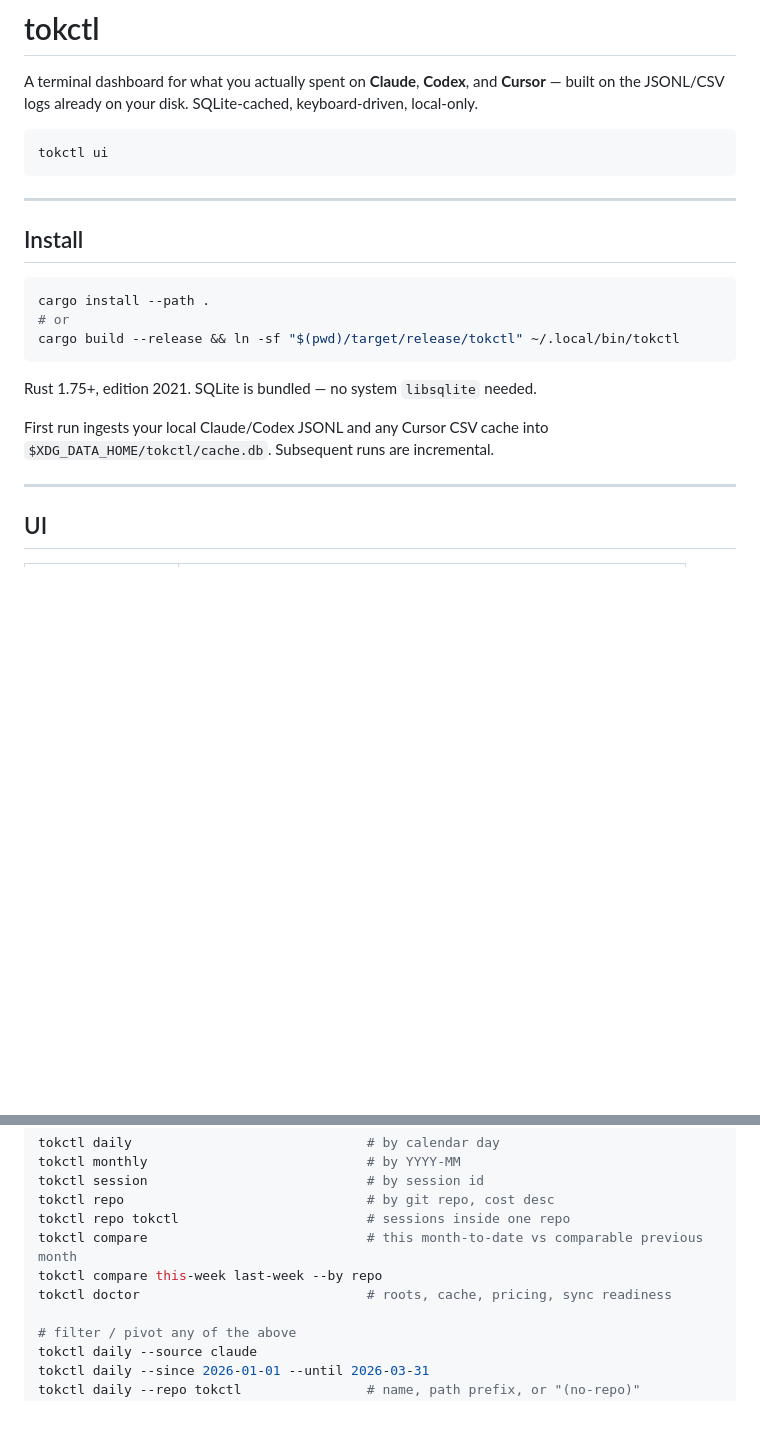
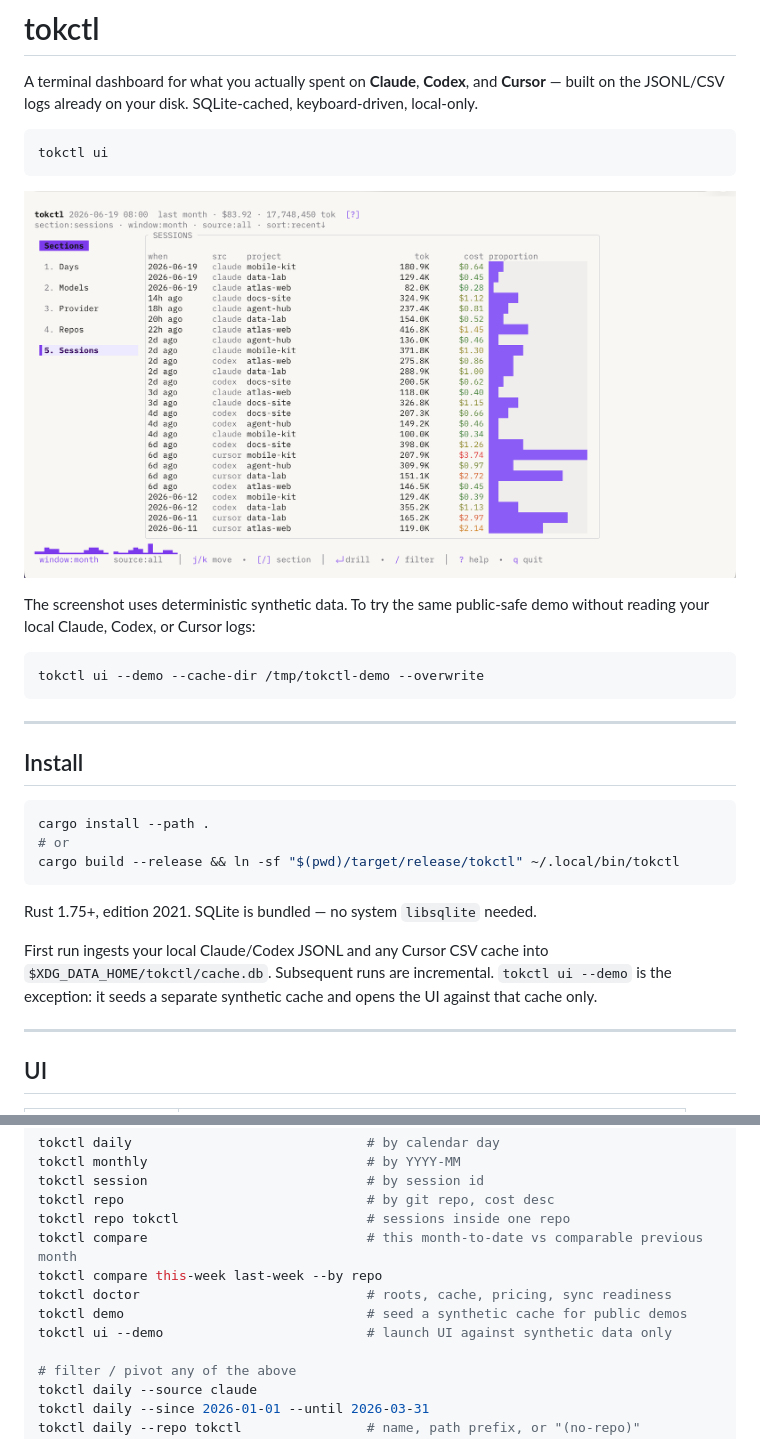
Before and after one commit to adamthuvesen/tokctl, a Markdown page: README.md, 2 parts joined by grey strips. GitHub-like rendering; pictures changed too: assets/tokctl-demo-sessions.png (added); blank space fills up the shorter version.

Commit message:
feat(demo): add synthetic tokctl demo

````diff
--- a/README.md
+++ b/README.md
@@ -5,6 +5,15 @@ A terminal dashboard for what you actually spent on **Claude**, **Codex**, and *
 ```sh
 tokctl ui
 ```
+
+![tokctl sessions dashboard with synthetic demo data](assets/tokctl-demo-sessions.png)
+
+The screenshot uses deterministic synthetic data. To try the same public-safe demo without reading your local Claude, Codex, or Cursor logs:
+
+```sh
+tokctl ui --demo --cache-dir /tmp/tokctl-demo --overwrite
+```
+
 ---
 
 ## Install
@@ -17,7 +26,7 @@ cargo build --release && ln -sf "$(pwd)/target/release/tokctl" ~/.local/bin/tokc
 
 Rust 1.75+, edition 2021. SQLite is bundled — no system `libsqlite` needed.
 
-First run ingests your local Claude/Codex JSONL and any Cursor CSV cache into `$XDG_DATA_HOME/tokctl/cache.db`. Subsequent runs are incremental.
+First run ingests your local Claude/Codex JSONL and any Cursor CSV cache into `$XDG_DATA_HOME/tokctl/cache.db`. Subsequent runs are incremental. `tokctl ui --demo` is the exception: it seeds a separate synthetic cache and opens the UI against that cache only.
 
 ---
 
@@ -78,6 +87,8 @@ tokctl repo tokctl                        # sessions inside one repo
 tokctl compare                            # this month-to-date vs comparable previous month
 tokctl compare this-week last-week --by repo
 tokctl doctor                             # roots, cache, pricing, sync readiness
+tokctl demo                               # seed a synthetic cache for public demos
+tokctl ui --demo                          # launch UI against synthetic data only
 
 # filter / pivot any of the above
 tokctl daily --source claude
````
Also changed, not shown: 4 other files.
